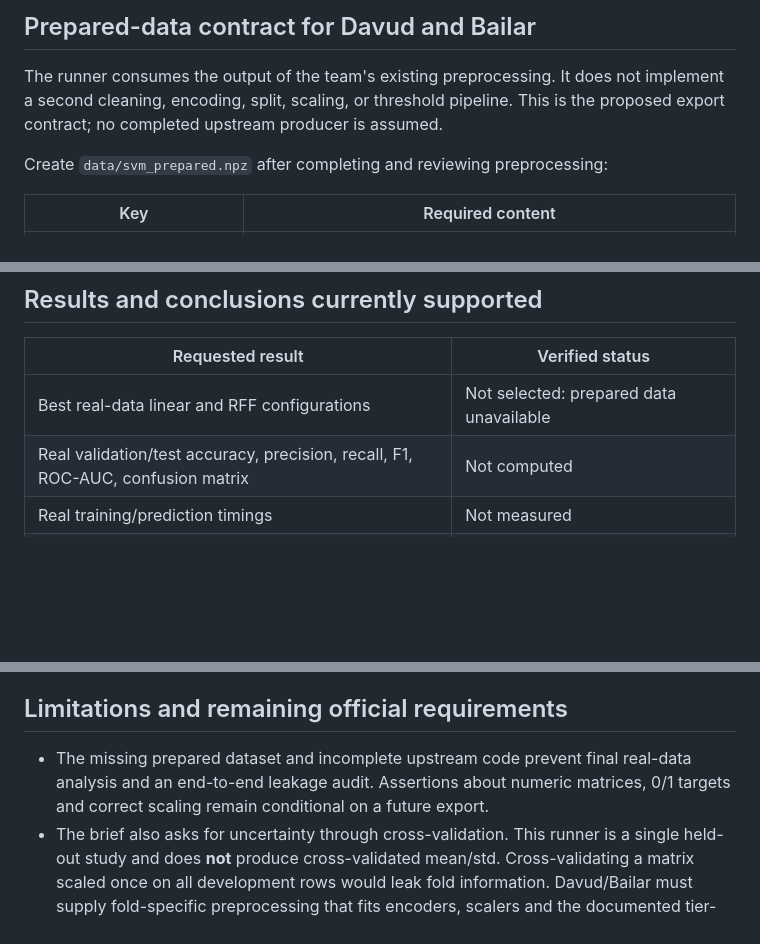
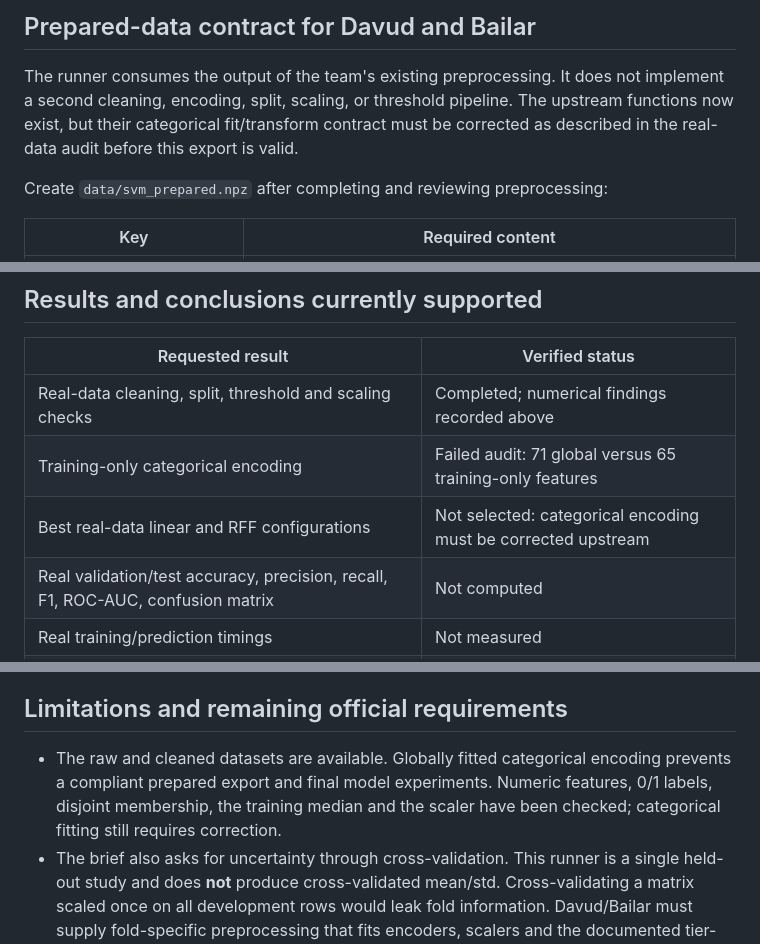
Before and after one commit to EmbeddedDesignEngineer/ML-Final, a Markdown page: experiments/SVM_REPORT_NOTES.md, 3 parts joined by grey strips. Rendered like a GitHub page; blank space fills up the shorter version.

```diff
--- a/experiments/SVM_REPORT_NOTES.md
+++ b/experiments/SVM_REPORT_NOTES.md
@@ -121,7 +211,8 @@ RFF weights therefore cannot be interpreted as original property-feature weights
 
 The runner consumes the output of the team's existing preprocessing. It does
 not implement a second cleaning, encoding, split, scaling, or threshold pipeline.
-This is the proposed export contract; no completed upstream producer is assumed.
+The upstream functions now exist, but their categorical fit/transform contract
+must be corrected as described in the real-data audit before this export is valid.
 
 Create `data/svm_prepared.npz` after completing and reviewing preprocessing:
 
@@ -315,7 +406,9 @@ split for baselines. This change does not edit `src/run_all.py` or the shared re
 
 | Requested result | Verified status |
 |---|---|
-| Best real-data linear and RFF configurations | Not selected: prepared data unavailable |
+| Real-data cleaning, split, threshold and scaling checks | Completed; numerical findings recorded above |
+| Training-only categorical encoding | Failed audit: 71 global versus 65 training-only features |
+| Best real-data linear and RFF configurations | Not selected: categorical encoding must be corrected upstream |
 | Real validation/test accuracy, precision, recall, F1, ROC-AUC, confusion matrix | Not computed |
 | Real training/prediction timings | Not measured |
 | Real objective convergence and margin analysis | Not observed |
@@ -332,9 +425,10 @@ include the selected parameters, all requested test metrics, and measured times.
 
 ## Limitations and remaining official requirements
 
-- The missing prepared dataset and incomplete upstream code prevent final
-  real-data analysis and an end-to-end leakage audit. Assertions about numeric
-  matrices, 0/1 targets and correct scaling remain conditional on a future export.
+- The raw and cleaned datasets are available. Globally fitted categorical
+  encoding prevents a compliant prepared export and final model experiments.
+  Numeric features, 0/1 labels, disjoint membership, the training median and
+  the scaler have been checked; categorical fitting still requires correction.
 - The brief also asks for uncertainty through cross-validation. This runner is
   a single held-out study and does **not** produce cross-validated mean/std.
   Cross-validating a matrix scaled once on all development rows would leak fold
```
Also changed, not shown: other parts of experiments/SVM_REPORT_NOTES.md (+111 -21 lines).
